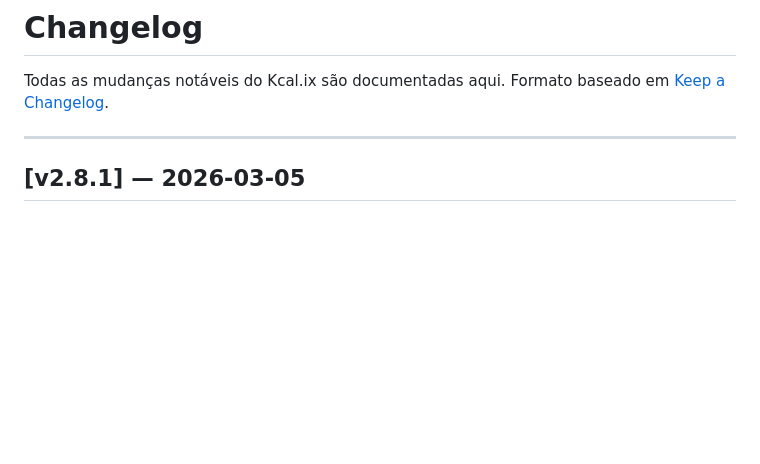
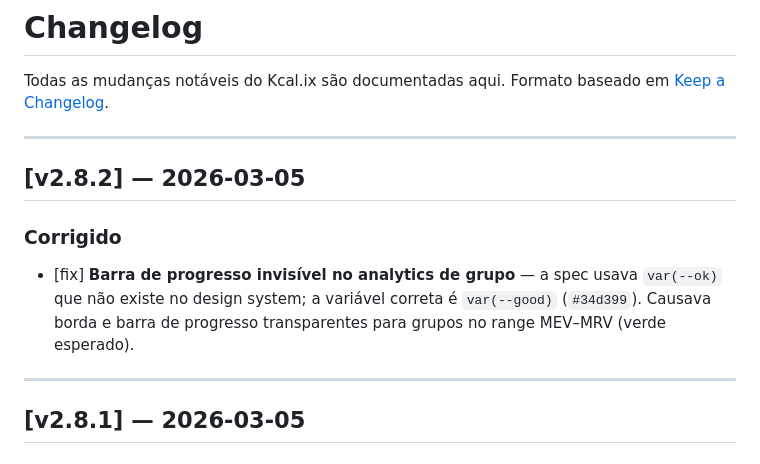
Before and after one commit to AdilMtl/blocos-tracker, a Markdown page: CHANGELOG.md, the part around the change. GitHub-like rendering; blank space fills up the shorter version.

Commit message:
docs(v2.8.2): atualiza CHANGELOG com fixes pós-deploy v2.8.0
Co-Authored-By: Claude Sonnet 4.6 <noreply@anthropic.com>

```diff
--- a/CHANGELOG.md
+++ b/CHANGELOG.md
@@ -2,6 +2,13 @@
 
 Todas as mudanças notáveis do Kcal.ix são documentadas aqui.
 Formato baseado em [Keep a Changelog](https://keepachangelog.com/pt-BR/1.0.0/).
+
+---
+
+## [v2.8.2] — 2026-03-05
+
+### Corrigido
+- [fix] **Barra de progresso invisível no analytics de grupo** — a spec usava `var(--ok)` que não existe no design system; a variável correta é `var(--good)` (`#34d399`). Causava borda e barra de progresso transparentes para grupos no range MEV–MRV (verde esperado).
 
 ---
 
```
